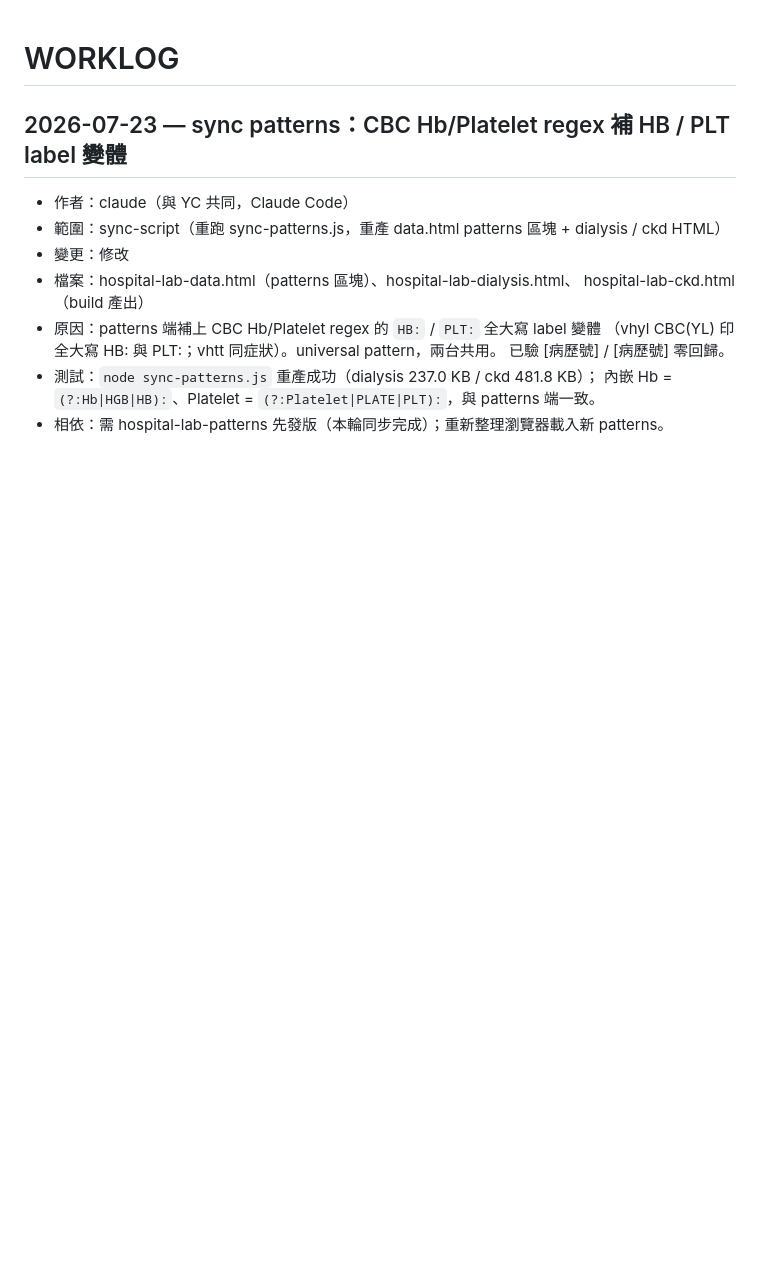
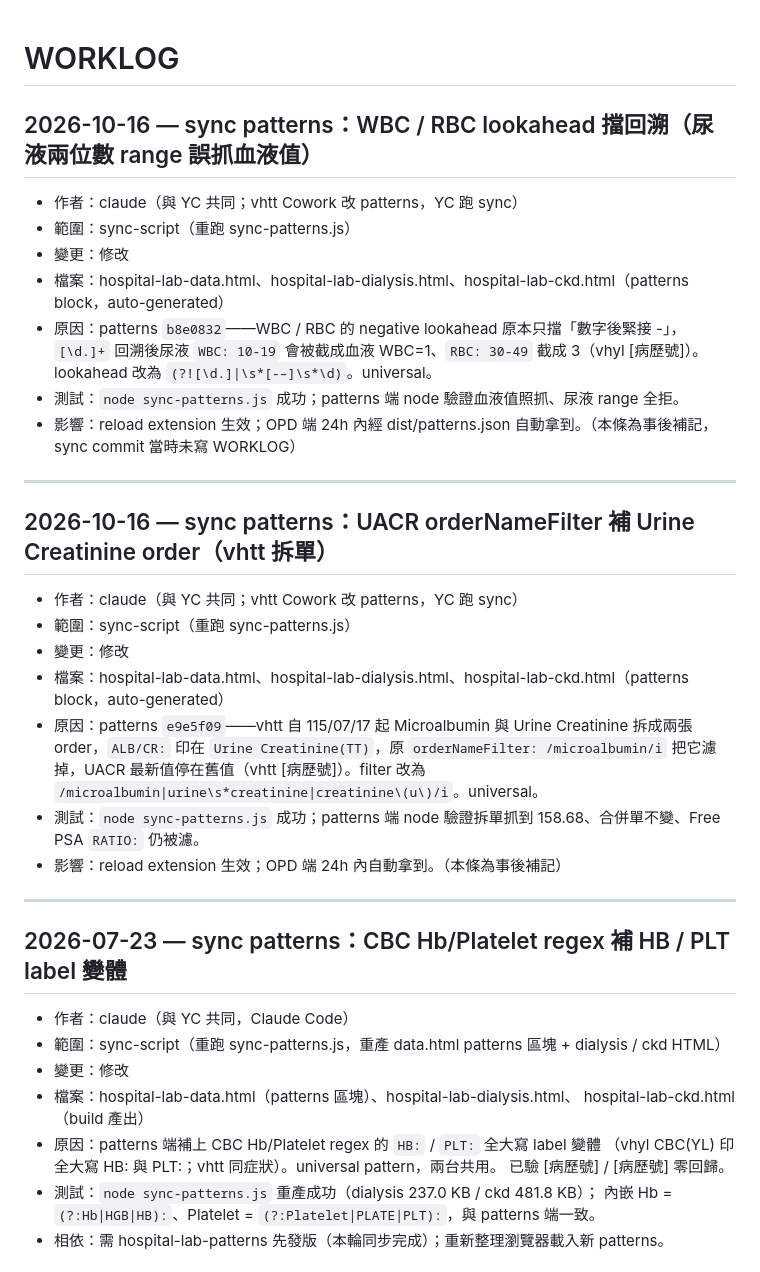
Before and after one commit to Yuchunchen/hospital-lab-reporter, a Markdown page: WORKLOG.md, the part around the change. Rendered like a GitHub page; blank space fills up the shorter version.

Commit message:
docs(worklog): 補記 2026-10-16 兩次 sync（UACR orderNameFilter、WBC/RBC lookahead）
Co-Authored-By: Claude Opus 5.5 <noreply@anthropic.com>

Claude-Session: https://claude.ai/code/session_017hcYe4wZYKTX2Cmkxpezoh

```diff
--- a/WORKLOG.md
+++ b/WORKLOG.md
@@ -1,4 +1,28 @@
 # WORKLOG
+
+## 2026-10-16 — sync patterns：WBC / RBC lookahead 擋回溯（尿液兩位數 range 誤抓血液值）
+
+- 作者：claude（與 YC 共同；vhtt Cowork 改 patterns，YC 跑 sync）
+- 範圍：sync-script（重跑 sync-patterns.js）
+- 變更：修改
+- 檔案：hospital-lab-data.html、hospital-lab-dialysis.html、hospital-lab-ckd.html（patterns block，auto-generated）
+- 原因：patterns `b8e0832`——WBC / RBC 的 negative lookahead 原本只擋「數字後緊接 -」，`[\d.]+` 回溯後尿液 `WBC: 10-19` 會被截成血液 WBC=1、`RBC: 30-49` 截成 3（vhyl [病歷號]）。lookahead 改為 `(?![\d.]|\s*[-–]\s*\d)`。universal。
+- 測試：`node sync-patterns.js` 成功；patterns 端 node 驗證血液值照抓、尿液 range 全拒。
+- 影響：reload extension 生效；OPD 端 24h 內經 dist/patterns.json 自動拿到。（本條為事後補記，sync commit 當時未寫 WORKLOG）
+
+---
+
+## 2026-10-16 — sync patterns：UACR orderNameFilter 補 Urine Creatinine order（vhtt 拆單）
+
+- 作者：claude（與 YC 共同；vhtt Cowork 改 patterns，YC 跑 sync）
+- 範圍：sync-script（重跑 sync-patterns.js）
+- 變更：修改
+- 檔案：hospital-lab-data.html、hospital-lab-dialysis.html、hospital-lab-ckd.html（patterns block，auto-generated）
+- 原因：patterns `e9e5f09`——vhtt 自 115/07/17 起 Microalbumin 與 Urine Creatinine 拆成兩張 order，`ALB/CR:` 印在 `Urine Creatinine(TT)`，原 `orderNameFilter: /microalbumin/i` 把它濾掉，UACR 最新值停在舊值（vhtt [病歷號]）。filter 改為 `/microalbumin|urine\s*creatinine|creatinine\(u\)/i`。universal。
+- 測試：`node sync-patterns.js` 成功；patterns 端 node 驗證拆單抓到 158.68、合併單不變、Free PSA `RATIO:` 仍被濾。
+- 影響：reload extension 生效；OPD 端 24h 內自動拿到。（本條為事後補記）
+
+---
 
 ## 2026-07-23 — sync patterns：CBC Hb/Platelet regex 補 HB / PLT label 變體
 
```
